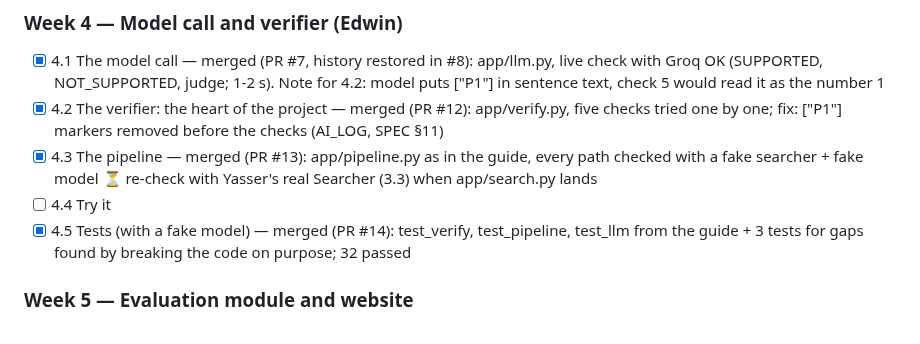
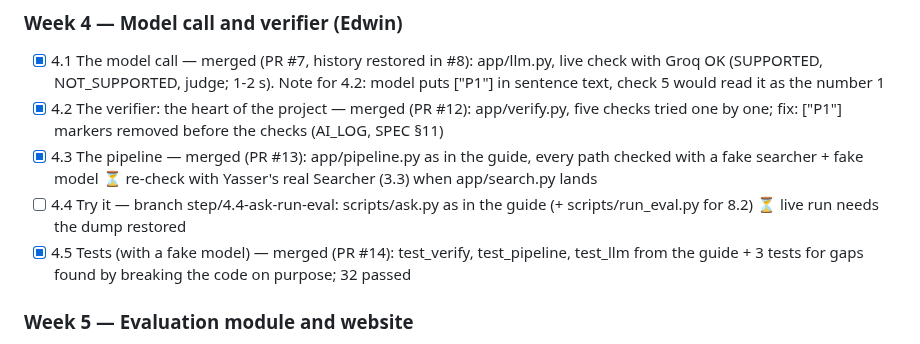
Before and after one commit to Edwinuniv/Case-Law-Research-Assistant, a Markdown page: CLAUDE.md, the part around the change. GitHub-like rendering.

Commit message:
CLAUDE.md: progress - 4.4 ask.py written, live run pending the dump
Co-Authored-By: Claude Opus 5.5 <noreply@anthropic.com>

```diff
--- a/CLAUDE.md
+++ b/CLAUDE.md
@@ -113,7 +113,7 @@ Step numbers and names below match the guide's headings exactly. Status as of 20
 - [x] 4.1 The model call — merged (PR #7, history restored in #8): app/llm.py, live check with Groq OK (SUPPORTED, NOT_SUPPORTED, judge; 1-2 s). Note for 4.2: model puts ["P1"] in sentence text, check 5 would read it as the number 1
 - [x] 4.2 The verifier: the heart of the project — merged (PR #12): app/verify.py, five checks tried one by one; fix: ["P1"] markers removed before the checks (AI_LOG, SPEC §11)
 - [x] 4.3 The pipeline — merged (PR #13): app/pipeline.py as in the guide, every path checked with a fake searcher + fake model ⏳ re-check with Yasser's real Searcher (3.3) when app/search.py lands
-- [ ] 4.4 Try it
+- [ ] 4.4 Try it — branch step/4.4-ask-run-eval: scripts/ask.py as in the guide (+ scripts/run_eval.py for 8.2) ⏳ live run needs the dump restored
 - [x] 4.5 Tests (with a fake model) — merged (PR #14): test_verify, test_pipeline, test_llm from the guide + 3 tests for gaps found by breaking the code on purpose; 32 passed
 
 ### Week 5 — Evaluation module and website
```
